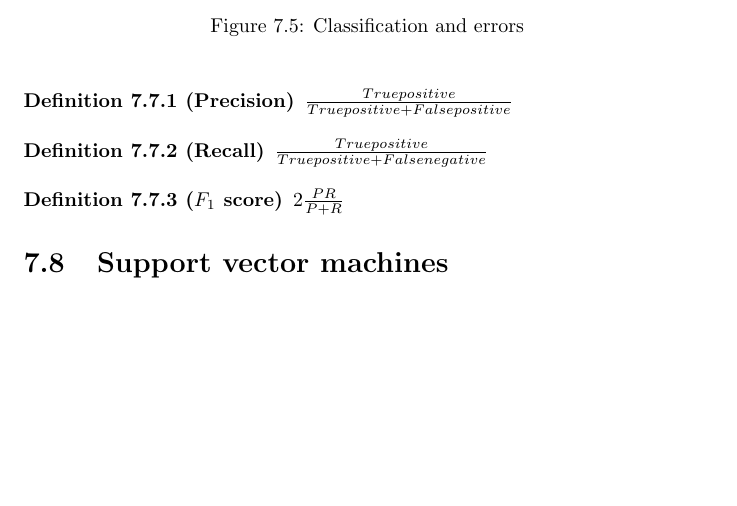
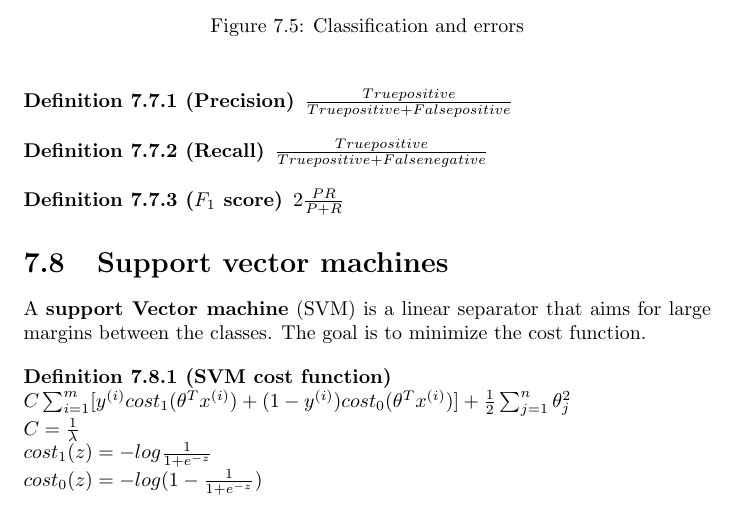
Before and after one commit to karimif/ai_notes, a LaTeX thesis (notes.tex): part of page 23 of 26, cut so that both start at the same text, the shorter picture padded with empty space. Compiled offline with pdfLaTeX.

Commit message:
New SVM introduction

```diff
--- a/notes.tex
+++ b/notes.tex
@@ -943,6 +943,18 @@ $2\frac{PR}{P+R}$
 \end{definition}
 
 \section{Support vector machines}
+A {\bf support Vector machine} (SVM) is a linear separator that aims for large margins between the classes. The goal is to minimize the cost function.
+
+\begin{definition}[SVM cost function]~\\
+$C\sum_{i=1}^m[y^{(i)}cost_1(\theta^Tx^{(i)})+(1-y^{(i)})cost_0(\theta^Tx^{(i)})]+\frac{1}{2}\sum_{j=1}^n\theta_j^2$
+\\
+$C = \frac{1}{\lambda}$
+\\
+$cost_1(z)=-log\frac{1}{1+e^{-z}}$
+\\
+$cost_0(z)=-log(1-\frac{1}{1+e^{-z}})$
+\end{definition}
+
 
 \chapter{Unsupervised learning}
 \chapter{Reinforcement learning}
```
